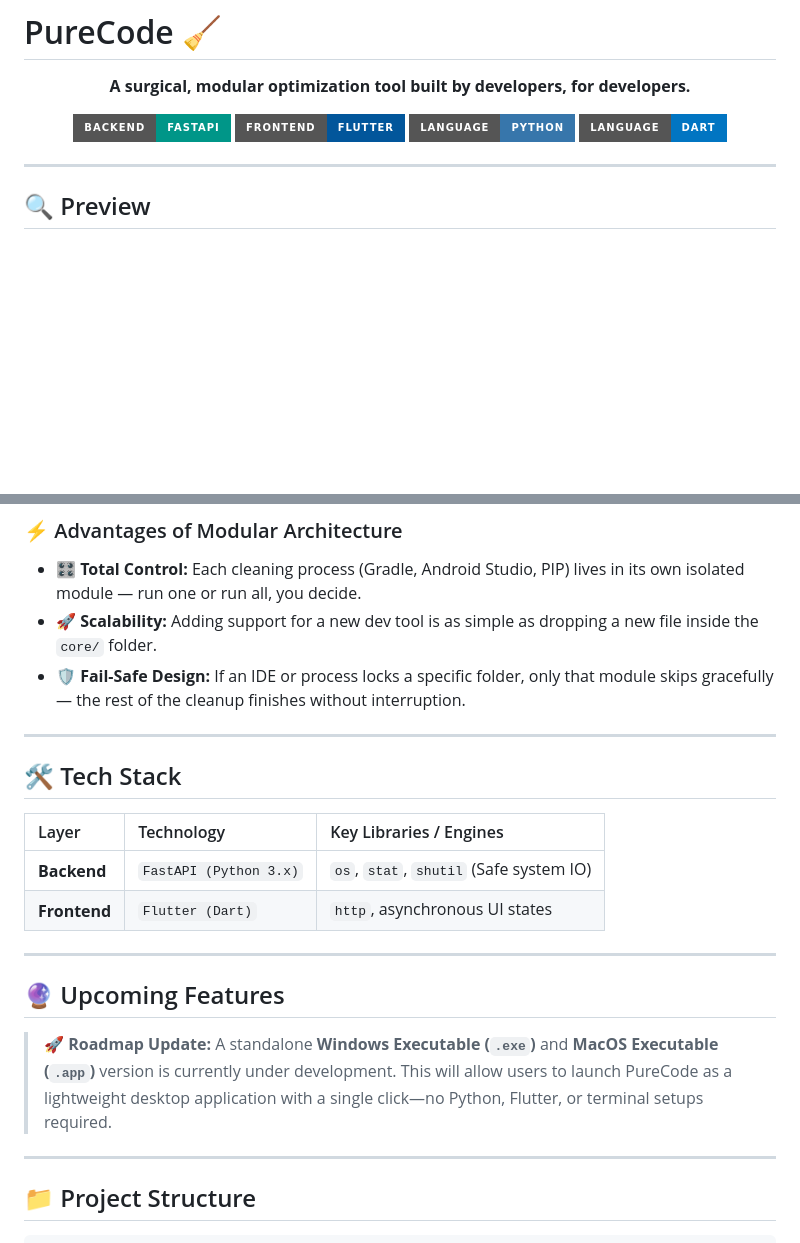
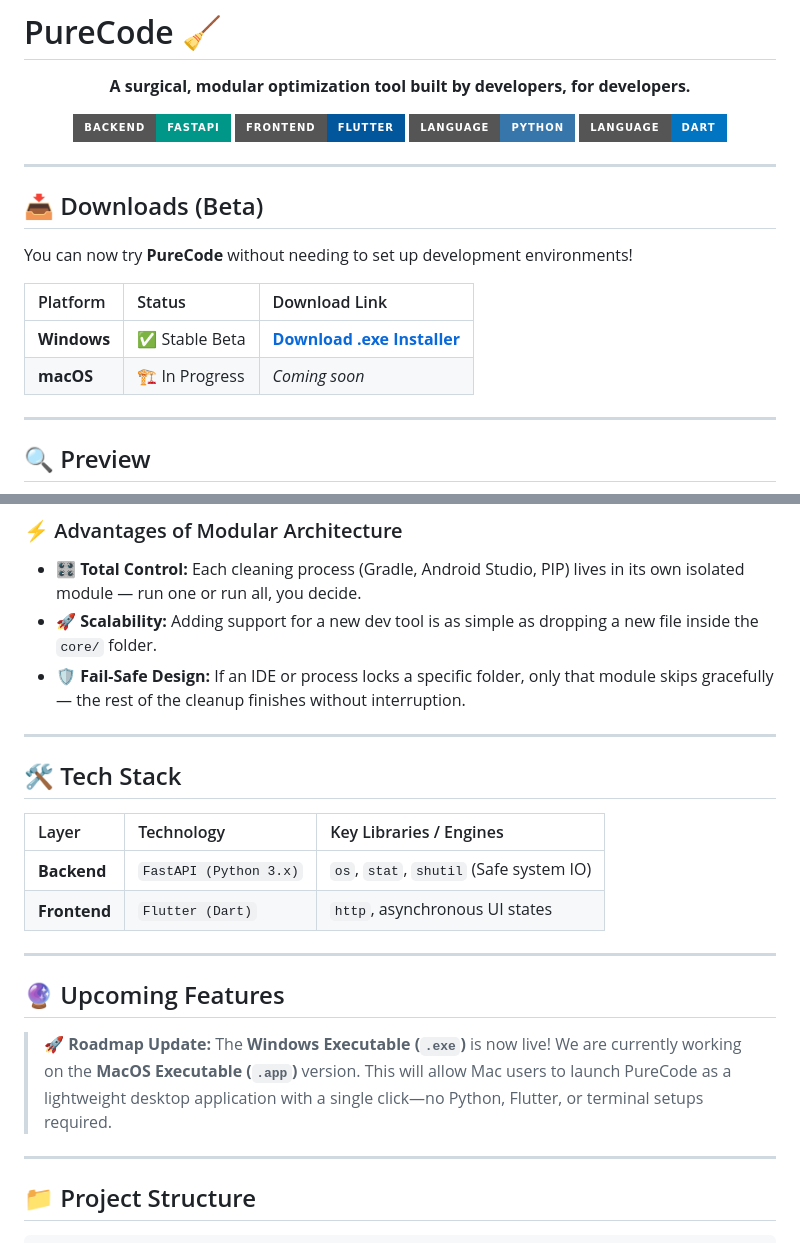
Before and after one commit to DarleyArcaya/PureCode, a Markdown page: README.md, 2 parts joined by grey strips. Drawn GitHub-style; badges without logos; blank space fills up the shorter version.

Commit message:
Feat: Now is avaliable a link for download the beta windows installer for PureCode, very soon will be avaliable a installer for MacOs

```diff
--- a/README.md
+++ b/README.md
@@ -10,6 +10,17 @@
   <img src="https://img.shields.io/badge/Language-Python-3776AB?style=for-the-badge&logo=python&logoColor=white" alt="Python"/>
   <img src="https://img.shields.io/badge/Language-Dart-0175C2?style=for-the-badge&logo=dart&logoColor=white" alt="Dart"/>
 </p>
+
+---
+
+## 📥 Downloads (Beta)
+
+You can now try **PureCode** without needing to set up development environments!
+
+| Platform | Status | Download Link |
+| :--- | :--- | :--- |
+| **Windows** | ✅ Stable Beta | [**Download .exe Installer**](https://github.com/DarleyArcaya/PureCode/releases/download/v0.5.0-beta/PureCode_V_0.5.0_Setup.exe) |
+| **macOS** | 🏗️ In Progress | *Coming soon* |
 
 ---
 
@@ -33,6 +44,7 @@ Unlike generic system cleaners, **PureCode** is built by developers, for develop
 * 🎛️ **Total Control:** Each cleaning process (Gradle, Android Studio, PIP) lives in its own isolated module — run one or run all, you decide.
 * 🚀 **Scalability:** Adding support for a new dev tool is as simple as dropping a new file inside the `core/` folder.
 * 🛡️ **Fail-Safe Design:** If an IDE or process locks a specific folder, only that module skips gracefully — the rest of the cleanup finishes without interruption.
+
 ---
 
 ## 🛠️ Tech Stack
@@ -46,7 +58,7 @@ Unlike generic system cleaners, **PureCode** is built by developers, for develop
 
 ## 🔮 Upcoming Features
 
-> 🚀 **Roadmap Update:** A standalone **Windows Executable (`.exe`)** and **MacOS Executable (`.app`)** version is currently under development. This will allow users to launch PureCode as a lightweight desktop application with a single click—no Python, Flutter, or terminal setups required.
+> 🚀 **Roadmap Update:** The **Windows Executable (`.exe`)** is now live! We are currently working on the **MacOS Executable (`.app`)** version. This will allow Mac users to launch PureCode as a lightweight desktop application with a single click—no Python, Flutter, or terminal setups required.
 
 ---
 
```
